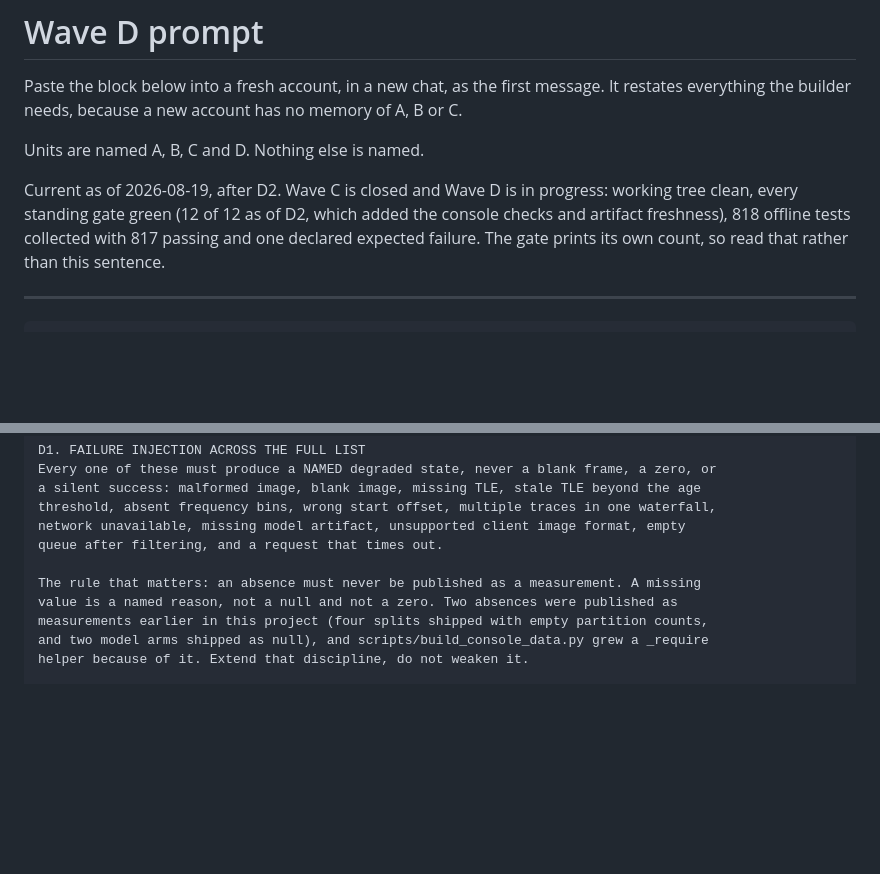
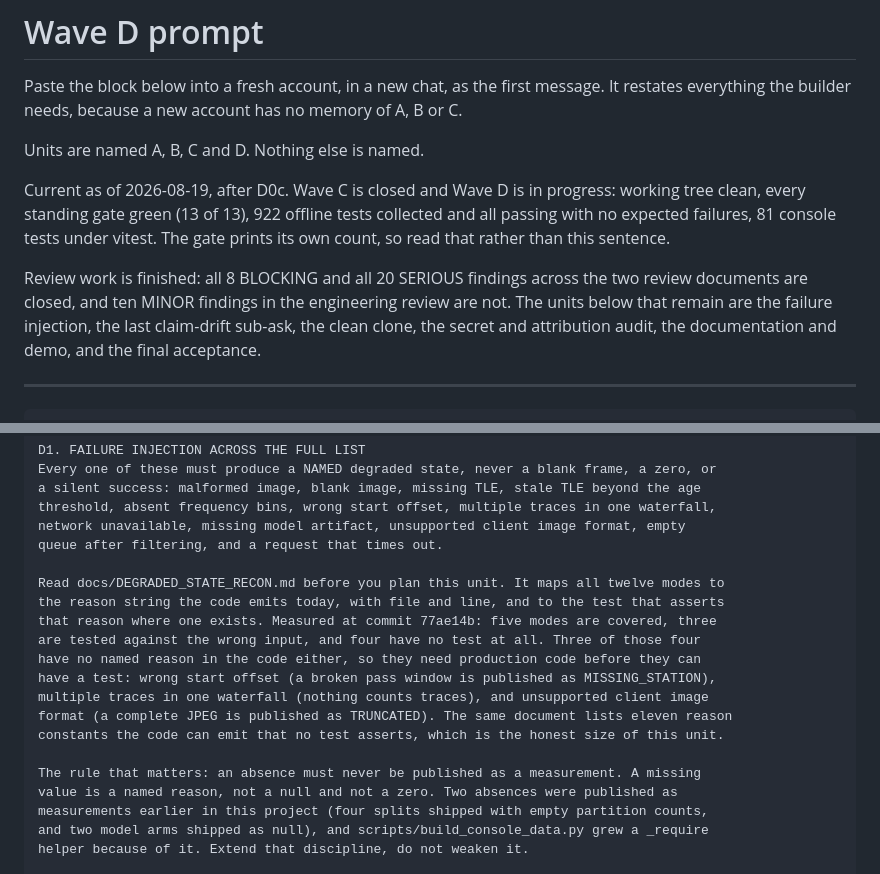
Before and after one commit to Kesav2k04/tracetriage-august-2026, a Markdown page: docs/WAVE_D_PROMPT.md, 2 parts joined by grey strips. Drawn GitHub-style; blank space fills up the shorter version.

```diff
--- a/docs/WAVE_D_PROMPT.md
+++ b/docs/WAVE_D_PROMPT.md
@@ -6,11 +6,16 @@ or C.
 
 Units are named A, B, C and D. Nothing else is named.
 
-Current as of 2026-08-19, after D2. Wave C is closed and Wave D is in progress:
-working tree clean, every standing gate green (12 of 12 as of D2, which added the
-console checks and artifact freshness), 818 offline tests collected with 817 passing
-and one declared expected failure. The gate prints its own count, so read that
-rather than this sentence.
+Current as of 2026-08-19, after D0c. Wave C is closed and Wave D is in progress:
+working tree clean, every standing gate green (13 of 13), 922 offline tests collected
+and all passing with no expected failures, 81 console tests under vitest. The gate
+prints its own count, so read that rather than this sentence.
+
+Review work is finished: all 8 BLOCKING and all 20 SERIOUS findings across the two
+review documents are closed, and ten MINOR findings in the engineering review are not.
+The units below that remain are the failure injection, the last claim-drift sub-ask, the
+clean clone, the secret and attribution audit, the documentation and demo, and the final
+acceptance.
 
 ---
 
@@ -239,6 +244,16 @@ threshold, absent frequency bins, wrong start offset, multiple traces in one wat
 network unavailable, missing model artifact, unsupported client image format, empty
 queue after filtering, and a request that times out.
 
+Read docs/DEGRADED_STATE_RECON.md before you plan this unit. It maps all twelve modes to
+the reason string the code emits today, with file and line, and to the test that asserts
+that reason where one exists. Measured at commit 77ae14b: five modes are covered, three
+are tested against the wrong input, and four have no test at all. Three of those four
+have no named reason in the code either, so they need production code before they can
+have a test: wrong start offset (a broken pass window is published as MISSING_STATION),
+multiple traces in one waterfall (nothing counts traces), and unsupported client image
+format (a complete JPEG is published as TRUNCATED). The same document lists eleven reason
+constants the code can emit that no test asserts, which is the honest size of this unit.
+
 The rule that matters: an absence must never be published as a measurement. A missing
 value is a named reason, not a null and not a zero. Two absences were published as
 measurements earlier in this project (four splits shipped with empty partition counts,
```
Also changed, not shown: docs/DEGRADED_STATE_RECON.md (added, +97 -0 lines).
